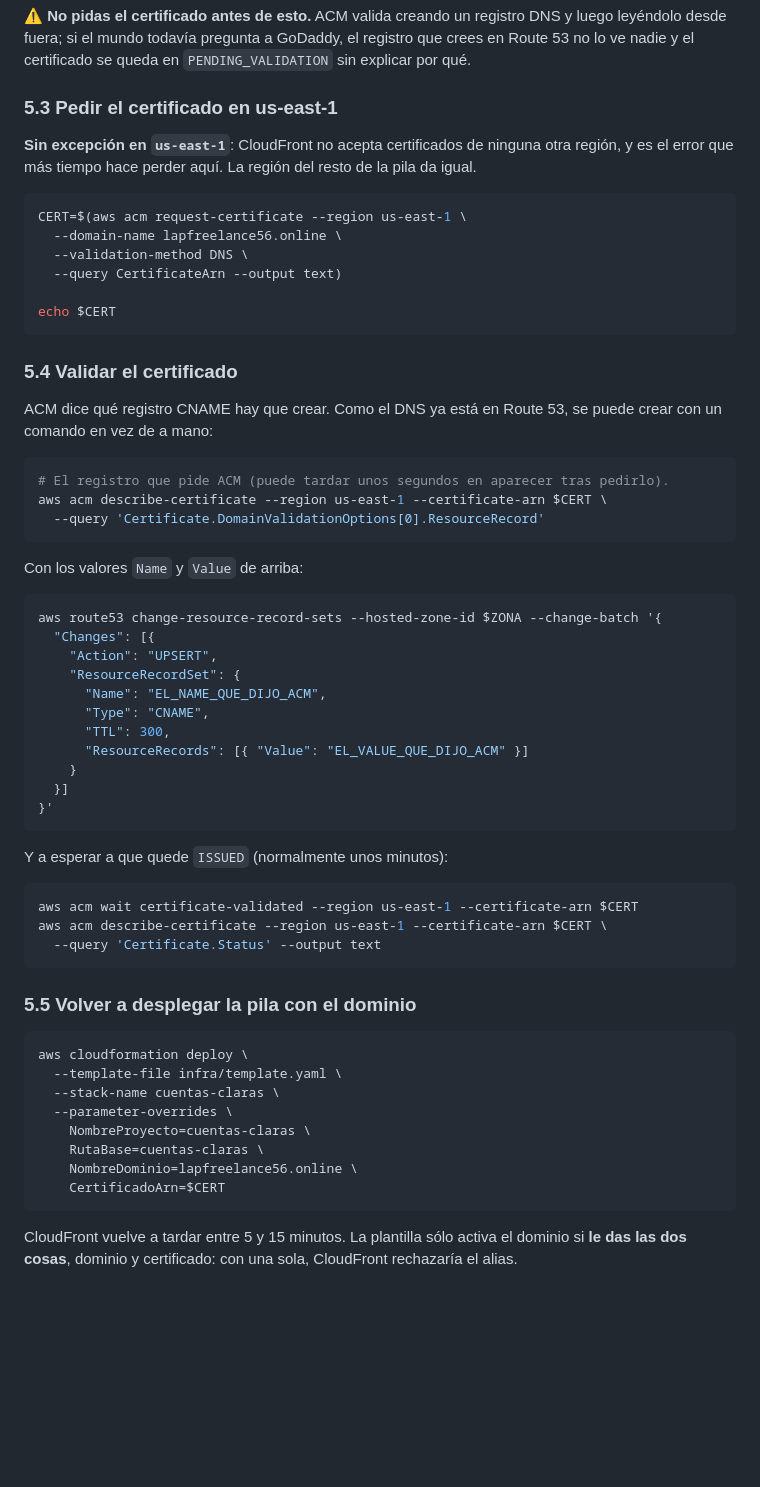
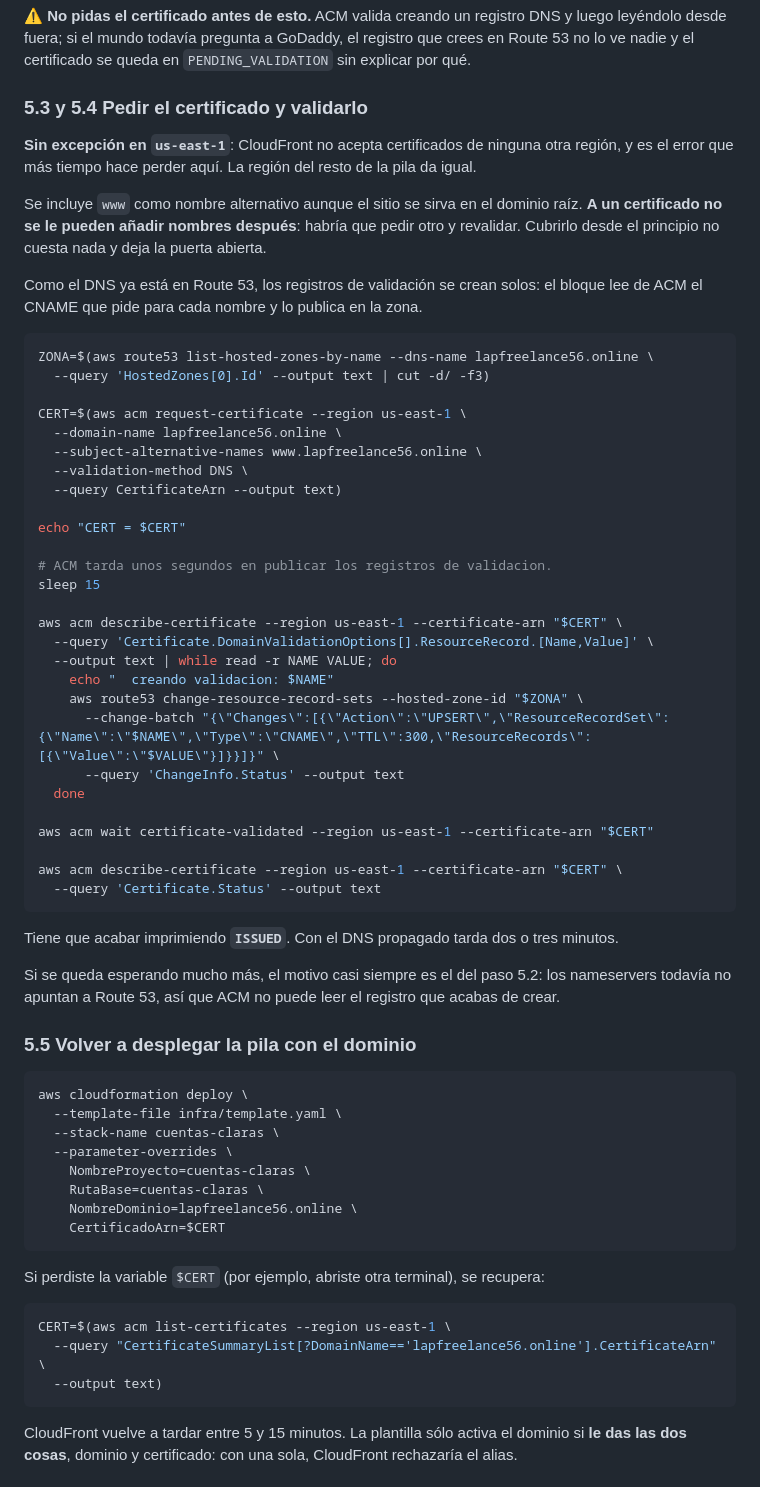
Before and after one commit to LuisAlbertoPerezDeLaCruz/cuentas-claras, a Markdown page: infra/DEPLOY.md, the part around the change. GitHub-like rendering; blank space fills up the shorter version.

Commit message:
Automatiza la validación del certificado en DEPLOY.md
La guía pedía copiar a mano el Name y el Value que dice ACM dentro de un
change-batch con huecos. Ahora el bloque los lee de ACM y los publica en
la zona, recorriendo todos los nombres del certificado.

Incluye www como nombre alternativo: a un certificado no se le pueden
añadir nombres después, habría que pedir otro y revalidar.

Probado de punta a punta en el despliegue real: certificado ISSUED para
lapfreelance56.online y www, con los dos CNAME creados por el bucle.

Co-Authored-By: Claude Opus 5 <noreply@anthropic.com>

````diff
--- a/infra/DEPLOY.md
+++ b/infra/DEPLOY.md
@@ -193,54 +193,52 @@ dig NS lapfreelance56.online +short
 leyéndolo desde fuera; si el mundo todavía pregunta a GoDaddy, el registro que crees en Route 53
 no lo ve nadie y el certificado se queda en `PENDING_VALIDATION` sin explicar por qué.
 
-### 5.3 Pedir el certificado en us-east-1
+### 5.3 y 5.4 Pedir el certificado y validarlo
 
 **Sin excepción en `us-east-1`**: CloudFront no acepta certificados de ninguna otra región, y es el
 error que más tiempo hace perder aquí. La región del resto de la pila da igual.
 
+Se incluye `www` como nombre alternativo aunque el sitio se sirva en el dominio raíz. **A un
+certificado no se le pueden añadir nombres después**: habría que pedir otro y revalidar. Cubrirlo
+desde el principio no cuesta nada y deja la puerta abierta.
+
+Como el DNS ya está en Route 53, los registros de validación se crean solos: el bloque lee de ACM
+el CNAME que pide para cada nombre y lo publica en la zona.
+
 ```bash
+ZONA=$(aws route53 list-hosted-zones-by-name --dns-name lapfreelance56.online \
+  --query 'HostedZones[0].Id' --output text | cut -d/ -f3)
+
 CERT=$(aws acm request-certificate --region us-east-1 \
   --domain-name lapfreelance56.online \
+  --subject-alternative-names www.lapfreelance56.online \
   --validation-method DNS \
   --query CertificateArn --output text)
 
-echo $CERT
+echo "CERT = $CERT"
+
+# ACM tarda unos segundos en publicar los registros de validacion.
+sleep 15
+
+aws acm describe-certificate --region us-east-1 --certificate-arn "$CERT" \
+  --query 'Certificate.DomainValidationOptions[].ResourceRecord.[Name,Value]' \
+  --output text | while read -r NAME VALUE; do
+    echo "  creando validacion: $NAME"
+    aws route53 change-resource-record-sets --hosted-zone-id "$ZONA" \
+      --change-batch "{\"Changes\":[{\"Action\":\"UPSERT\",\"ResourceRecordSet\":{\"Name\":\"$NAME\",\"Type\":\"CNAME\",\"TTL\":300,\"ResourceRecords\":[{\"Value\":\"$VALUE\"}]}}]}" \
+      --query 'ChangeInfo.Status' --output text
+  done
+
+aws acm wait certificate-validated --region us-east-1 --certificate-arn "$CERT"
+
+aws acm describe-certificate --region us-east-1 --certificate-arn "$CERT" \
+  --query 'Certificate.Status' --output text
 ```
 
-### 5.4 Validar el certificado
+Tiene que acabar imprimiendo **`ISSUED`**. Con el DNS propagado tarda dos o tres minutos.
 
-ACM dice qué registro CNAME hay que crear. Como el DNS ya está en Route 53, se puede crear con un
-comando en vez de a mano:
-
-```bash
-# El registro que pide ACM (puede tardar unos segundos en aparecer tras pedirlo).
-aws acm describe-certificate --region us-east-1 --certificate-arn $CERT \
-  --query 'Certificate.DomainValidationOptions[0].ResourceRecord'
-```
-
-Con los valores `Name` y `Value` de arriba:
-
-```bash
-aws route53 change-resource-record-sets --hosted-zone-id $ZONA --change-batch '{
-  "Changes": [{
-    "Action": "UPSERT",
-    "ResourceRecordSet": {
-      "Name": "EL_NAME_QUE_DIJO_ACM",
-      "Type": "CNAME",
-      "TTL": 300,
-      "ResourceRecords": [{ "Value": "EL_VALUE_QUE_DIJO_ACM" }]
-    }
-  }]
-}'
-```
-
-Y a esperar a que quede `ISSUED` (normalmente unos minutos):
-
-```bash
-aws acm wait certificate-validated --region us-east-1 --certificate-arn $CERT
-aws acm describe-certificate --region us-east-1 --certificate-arn $CERT \
-  --query 'Certificate.Status' --output text
-```
+Si se queda esperando mucho más, el motivo casi siempre es el del paso 5.2: los nameservers
+todavía no apuntan a Route 53, así que ACM no puede leer el registro que acabas de crear.
 
 ### 5.5 Volver a desplegar la pila con el dominio
 
@@ -253,6 +251,14 @@ aws cloudformation deploy \
     RutaBase=cuentas-claras \
     NombreDominio=lapfreelance56.online \
     CertificadoArn=$CERT
+```
+
+Si perdiste la variable `$CERT` (por ejemplo, abriste otra terminal), se recupera:
+
+```bash
+CERT=$(aws acm list-certificates --region us-east-1 \
+  --query "CertificateSummaryList[?DomainName=='lapfreelance56.online'].CertificateArn" \
+  --output text)
 ```
 
 CloudFront vuelve a tardar entre 5 y 15 minutos. La plantilla sólo activa el dominio si **le das
````
